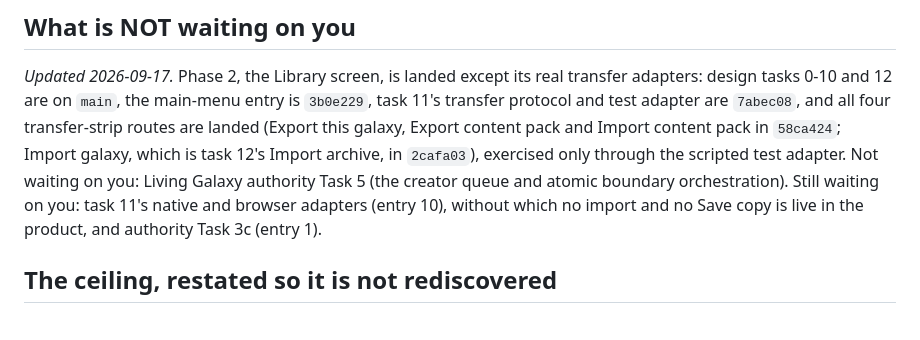
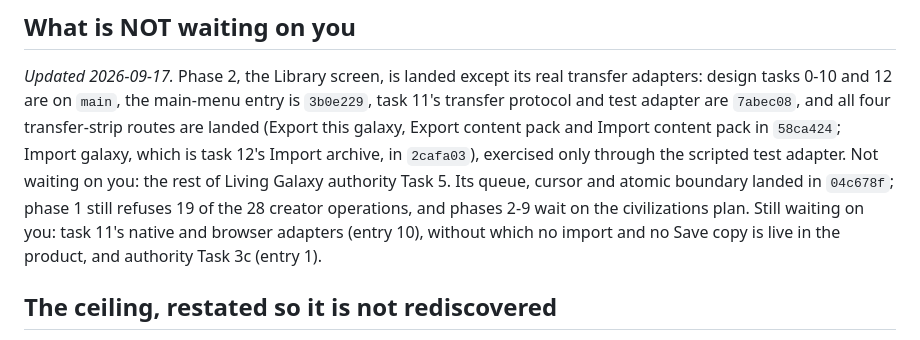
Before and after one commit to donaldfilimon/NYON, a Markdown page: docs/superpowers/DECISIONS-PENDING.md, the part around the change. Drawn GitHub-style.

Commit message:
docs(living): record authority task 5's first slice
Check the task 5 boxes that 04c678f satisfies, add its status row, and name
what stays open: phases 2 to 9 wait on the civilizations plan, phase 1
applies 9 of the 28 creator operations, and the same-boundary departure and
insertion-order tests need civilization behavior. Record where the code and
the plans disagree and which one this slice followed.

Co-Authored-By: Claude Opus 5 (1M context) <noreply@anthropic.com>
Claude-Session: https://claude.ai/code/session_01KXmpiwCXd4gYVXiVf7oczo

```diff
--- a/docs/superpowers/DECISIONS-PENDING.md
+++ b/docs/superpowers/DECISIONS-PENDING.md
@@ -162,8 +162,9 @@ adapters: design tasks 0-10 and 12 are on `main`, the main-menu entry is `3b0e22
 11's transfer protocol and test adapter are `7abec08`, and all four transfer-strip routes
 are landed (Export this galaxy, Export content pack and Import content pack in `58ca424`;
 Import galaxy, which is task 12's Import archive, in `2cafa03`), exercised only through the
-scripted test adapter. Not waiting on you: Living Galaxy authority Task 5 (the creator
-queue and atomic boundary orchestration). Still waiting on you: task 11's native and
+scripted test adapter. Not waiting on you: the rest of Living Galaxy authority Task 5. Its
+queue, cursor and atomic boundary landed in `04c678f`; phase 1 still refuses 19 of the 28
+creator operations, and phases 2-9 wait on the civilizations plan. Still waiting on you: task 11's native and
 browser adapters (entry 10), without which no import and no Save copy is live in the
 product, and authority Task 3c (entry 1).
 
```
Also changed, not shown: 1 other file.
